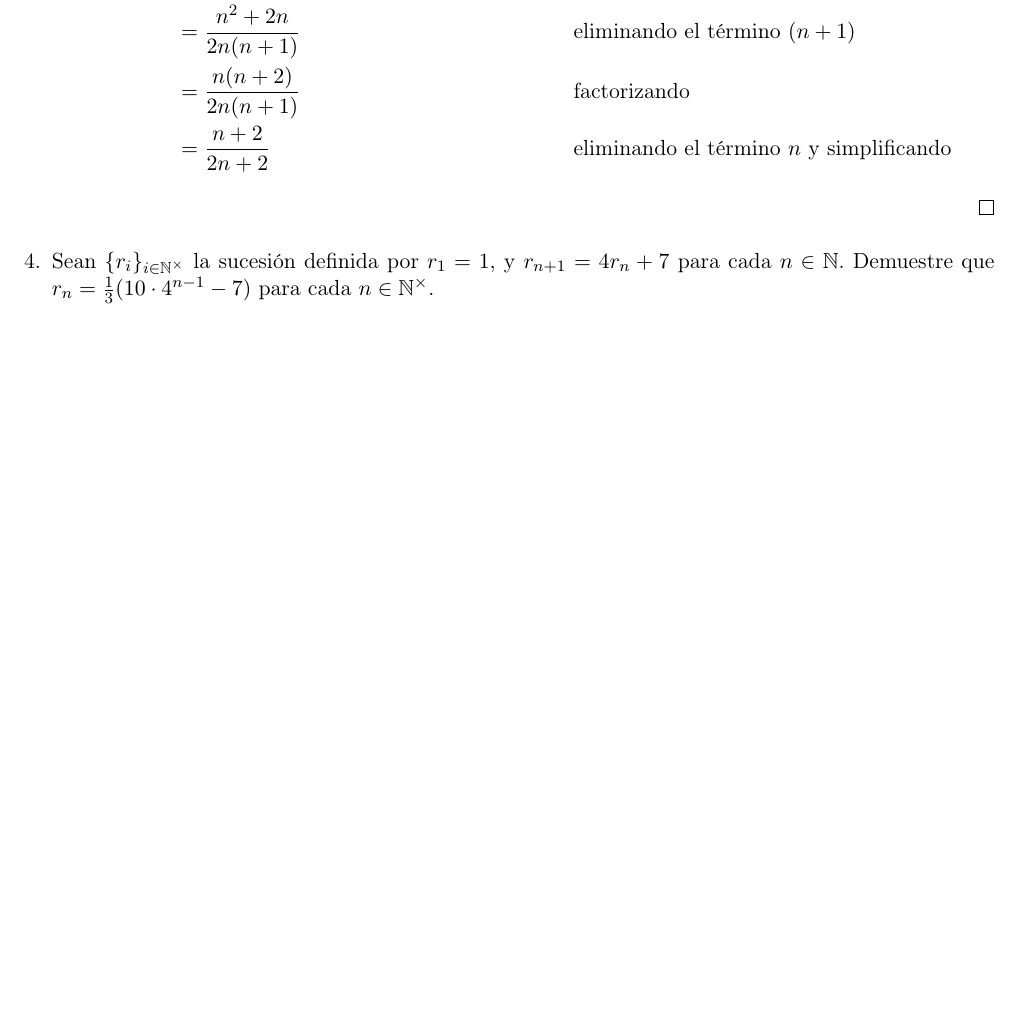
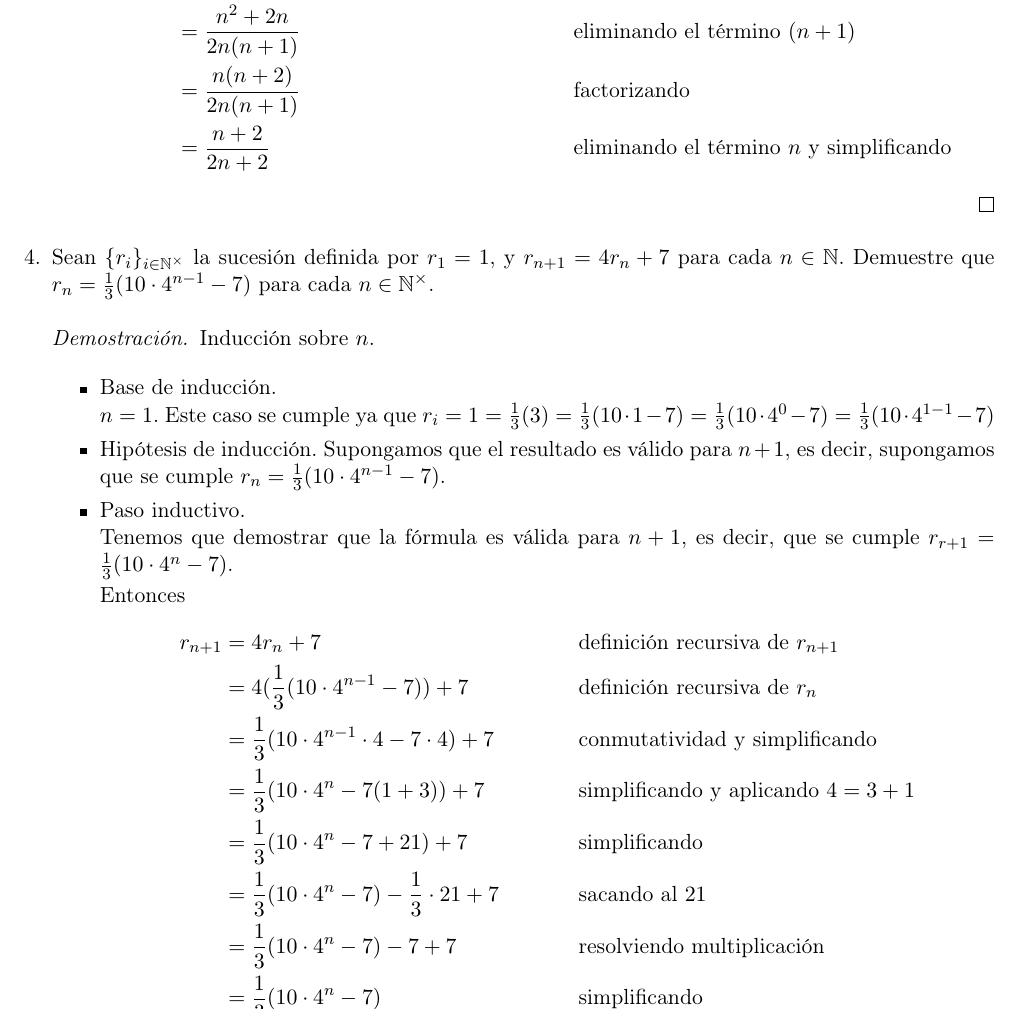
Before and after one commit to taniarubi/discretas, a LaTeX problem sheet (tareas/tarea3/tarea3_solucion.tex): part of page 4 of 5 before the commit and part of page 4 of 6 after it, cut so that both start at the same text, the shorter picture padded with empty space. The pictures show the PDF file tareas/tarea3/tarea3_solucion.pdf that the author committed with the source.

Commit message:
Tarea 3: ejercicio 4 terminado.

```diff
--- a/tareas/tarea3/tarea3_solucion.tex
+++ b/tareas/tarea3/tarea3_solucion.tex
@@ -251,6 +251,46 @@
     Demuestre que $r_{n} = \frac{1}{3}(10 \cdot 4^{n - 1} - 7)$ para cada
     $n \in ℕ^{\times}$.
 
+    \begin{proof}
+        Inducción sobre $n$.
+
+        \begin{itemize}
+            \item Base de inducción. \\
+            $n = 1$. Este caso se cumple ya que $r_{i} = 1 = \frac{1}{3}(3) =
+            \frac{1}{3}(10 ⋅ 1 - 7) = \frac{1}{3}(10 ⋅ 4^{0} - 7) =
+            \frac{1}{3}(10 ⋅ 4 ^{1-1} - 7)$
+
+            \item Hipótesis de inducción. Supongamos que el resultado es válido
+            para $n + 1$, es decir, supongamos que se cumple
+            $r_{n} = \frac{1}{3}(10 ⋅ 4^{n - 1} - 7)$.
+
+            \item Paso inductivo. \\
+            Tenemos que demostrar que la fórmula es válida para $n + 1$, es
+            decir, que se cumple $r_{r+1} = \frac{1}{3}(10 ⋅ 4^{n} - 7)$.
+
+            Entonces
+            \begin{align*}
+                r_{n+1}
+                &= 4r_{n} + 7
+                && \text{definición recursiva de $r_{n+1}$} \\
+                &= 4(\frac{1}{3}(10 ⋅ 4^{n-1} - 7)) + 7
+                && \text{definición recursiva de $r_{n}$} \\
+                &= \frac{1}{3}(10 ⋅ 4^{n-1} ⋅ 4 - 7 ⋅ 4) + 7
+                && \text{conmutatividad y simplificando} \\
+                &= \frac{1}{3}(10 ⋅ 4^{n} - 7 (1+3)) + 7
+                && \text{simplificando y aplicando $4 = 3 + 1$} \\
+                &= \frac{1}{3}(10 ⋅ 4^{n} - 7 + 21) + 7
+                && \text{simplificando} \\
+                &= \frac{1}{3}(10 ⋅ 4^{n} - 7) - \frac{1}{3} ⋅ 21 + 7
+                && \text{sacando al $21$} \\
+                &= \frac{1}{3}(10 ⋅ 4^{n} - 7) - 7 + 7
+                && \text{resolviendo multiplicación} \\
+                &= \frac{1}{3}(10 ⋅ 4^{n} - 7)
+                && \text{simplificando}
+            \end{align*}
+        \end{itemize}
+    \end{proof}
+
     % Ejercicio 5.
     \item Sean $\{b_{i}\}_{i \in ℕ}$ la sucesión definida por $d_{0} = 2,
     d_{1} = 3, $ y $d_{n} = d_{n-1} \cdot d_{n-2}$ para cada $n \in ℕ$ tal que
```
Also changed, not shown: tareas/tarea3/tarea3_solucion.pdf, 3 other files.
